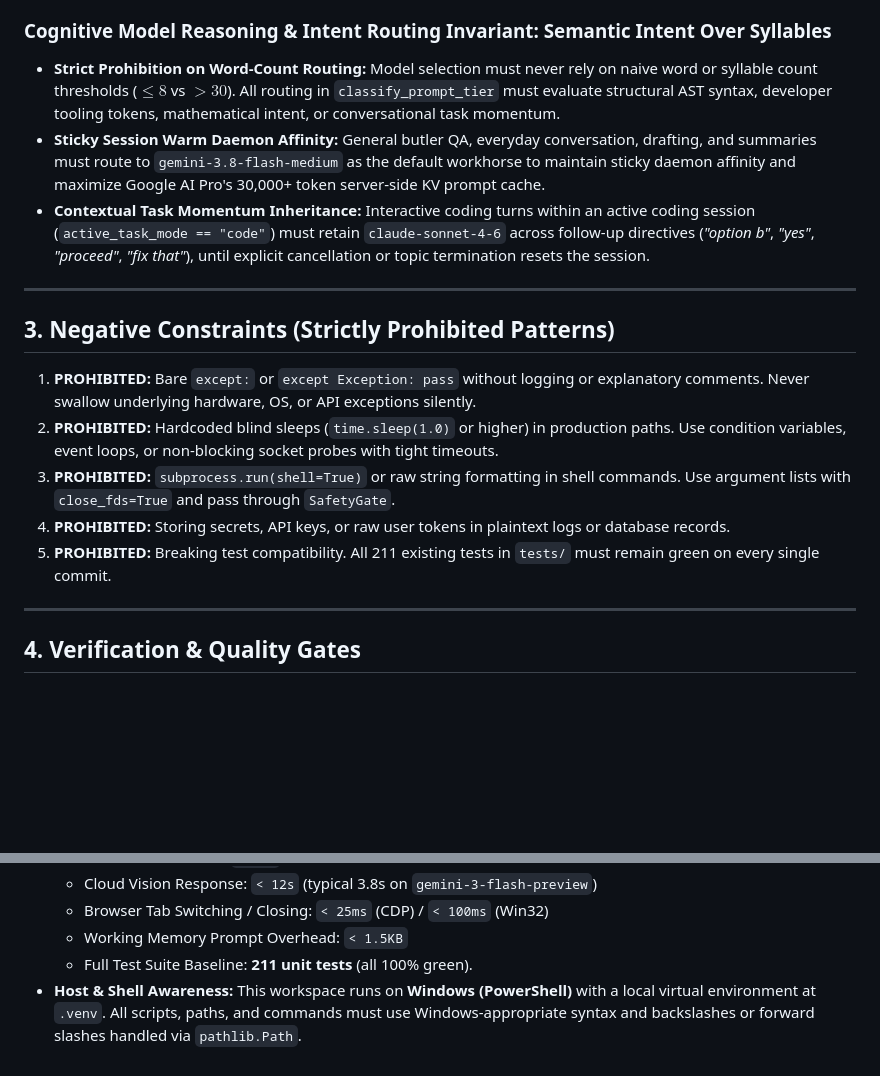
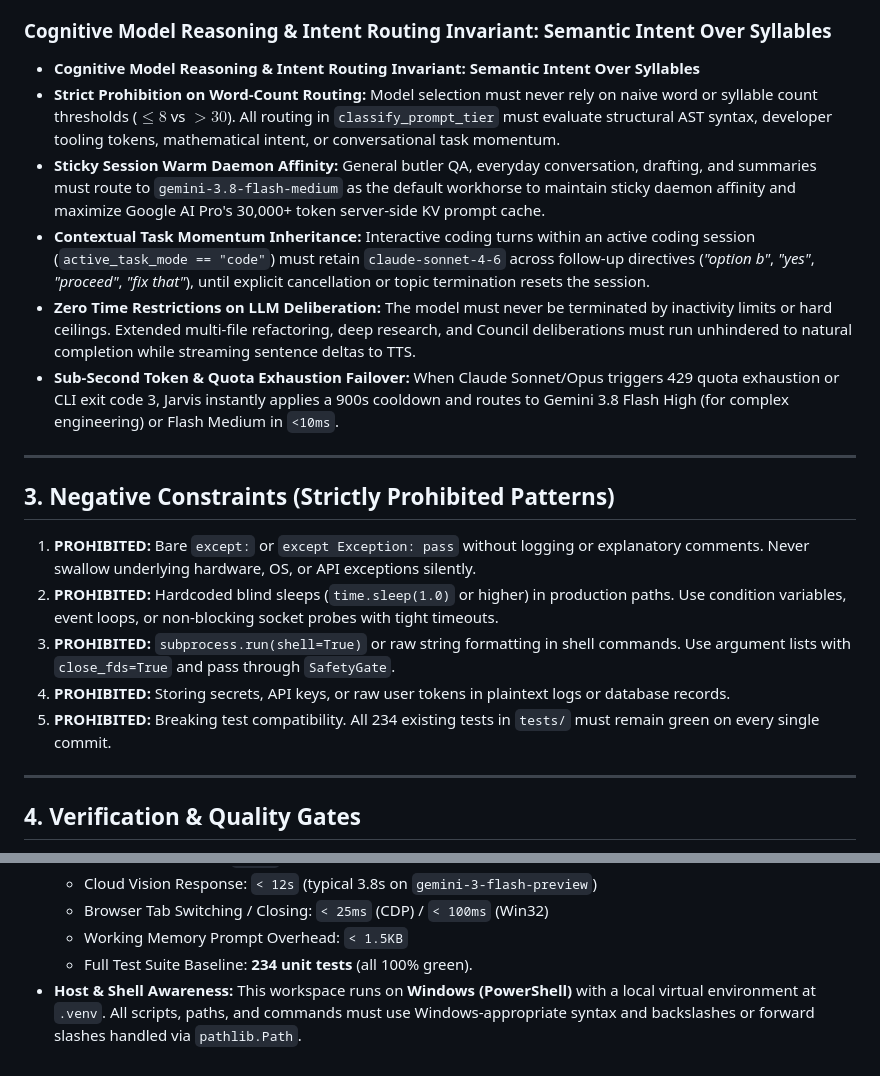
Before and after one commit to Youssef1473/Jarvis, a Markdown page: AGENTS.md, 2 parts joined by grey strips. GitHub-like rendering; blank space fills up the shorter version.

Commit message:
docs(agents): record zero time restrictions invariant and update test suite baseline to 234

```diff
--- a/AGENTS.md
+++ b/AGENTS.md
@@ -112,9 +112,12 @@ These rules are loaded automatically on every interaction turn. All operations w
 * **Local Snapshot Auditing:** All captured frames must be cached to `data/screenshots/latest_screen.jpg` for telemetry, debugging, and UI HUD display.
 
 ### Cognitive Model Reasoning & Intent Routing Invariant: Semantic Intent Over Syllables
+* **Cognitive Model Reasoning & Intent Routing Invariant: Semantic Intent Over Syllables**
 * **Strict Prohibition on Word-Count Routing:** Model selection must never rely on naive word or syllable count thresholds ($\le 8$ vs $> 30$). All routing in `classify_prompt_tier` must evaluate structural AST syntax, developer tooling tokens, mathematical intent, or conversational task momentum.
 * **Sticky Session Warm Daemon Affinity:** General butler QA, everyday conversation, drafting, and summaries must route to `gemini-3.8-flash-medium` as the default workhorse to maintain sticky daemon affinity and maximize Google AI Pro's 30,000+ token server-side KV prompt cache.
 * **Contextual Task Momentum Inheritance:** Interactive coding turns within an active coding session (`active_task_mode == "code"`) must retain `claude-sonnet-4-6` across follow-up directives (*"option b"*, *"yes"*, *"proceed"*, *"fix that"*), until explicit cancellation or topic termination resets the session.
+* **Zero Time Restrictions on LLM Deliberation:** The model must never be terminated by inactivity limits or hard ceilings. Extended multi-file refactoring, deep research, and Council deliberations must run unhindered to natural completion while streaming sentence deltas to TTS.
+* **Sub-Second Token & Quota Exhaustion Failover:** When Claude Sonnet/Opus triggers 429 quota exhaustion or CLI exit code 3, Jarvis instantly applies a 900s cooldown and routes to Gemini 3.8 Flash High (for complex engineering) or Flash Medium in `<10ms`.
 
 ---
 
@@ -124,7 +127,7 @@ These rules are loaded automatically on every interaction turn. All operations w
 2. **PROHIBITED:** Hardcoded blind sleeps (`time.sleep(1.0)` or higher) in production paths. Use condition variables, event loops, or non-blocking socket probes with tight timeouts.
 3. **PROHIBITED:** `subprocess.run(shell=True)` or raw string formatting in shell commands. Use argument lists with `close_fds=True` and pass through `SafetyGate`.
 4. **PROHIBITED:** Storing secrets, API keys, or raw user tokens in plaintext logs or database records.
-5. **PROHIBITED:** Breaking test compatibility. All 211 existing tests in `tests/` must remain green on every single commit.
+5. **PROHIBITED:** Breaking test compatibility. All 234 existing tests in `tests/` must remain green on every single commit.
 
 ---
 
@@ -142,5 +145,5 @@ These rules are loaded automatically on every interaction turn. All operations w
   * Cloud Vision Response: `< 12s` (typical 3.8s on `gemini-3-flash-preview`)
   * Browser Tab Switching / Closing: `< 25ms` (CDP) / `< 100ms` (Win32)
   * Working Memory Prompt Overhead: `< 1.5KB`
-  * Full Test Suite Baseline: **211 unit tests** (all 100% green).
+  * Full Test Suite Baseline: **234 unit tests** (all 100% green).
 * **Host & Shell Awareness:** This workspace runs on **Windows (PowerShell)** with a local virtual environment at `.venv`. All scripts, paths, and commands must use Windows-appropriate syntax and backslashes or forward slashes handled via `pathlib.Path`.
```
